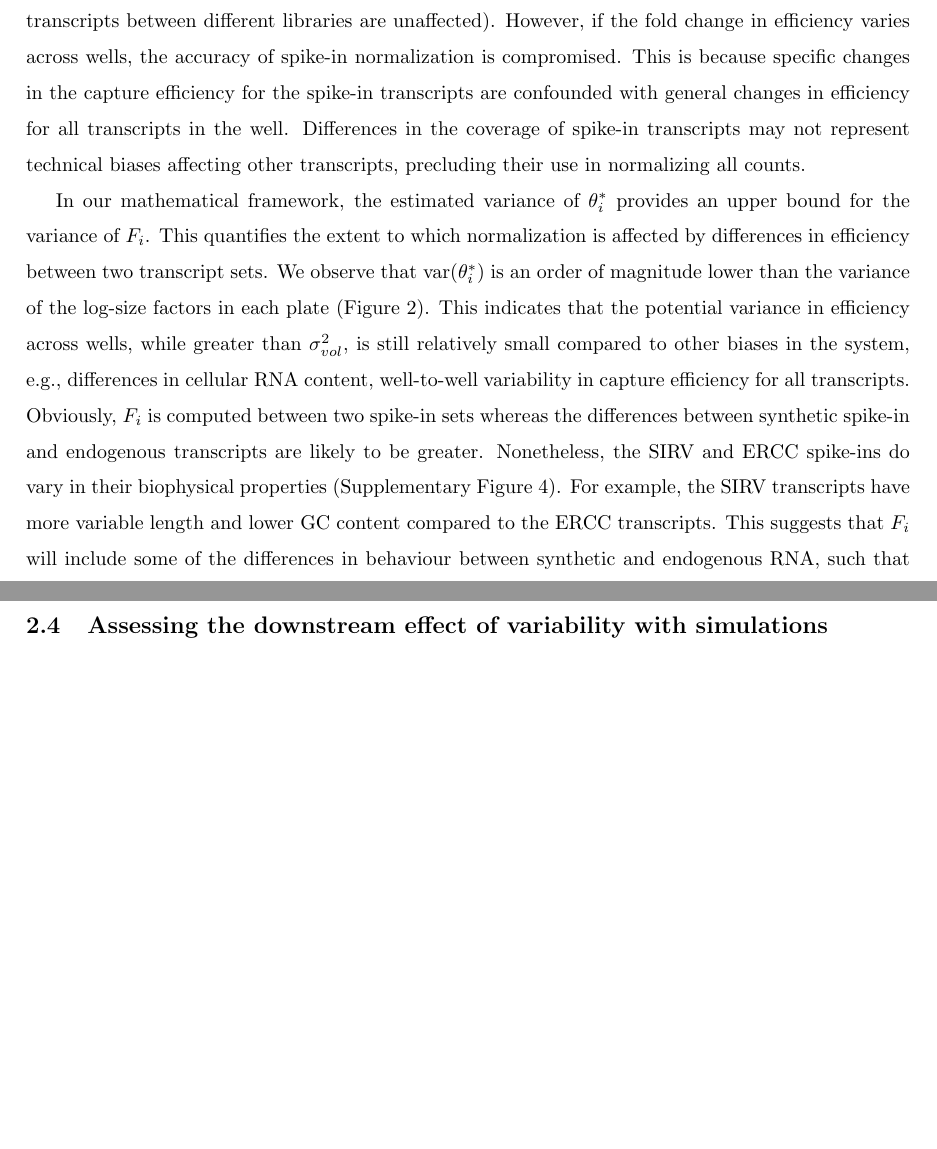
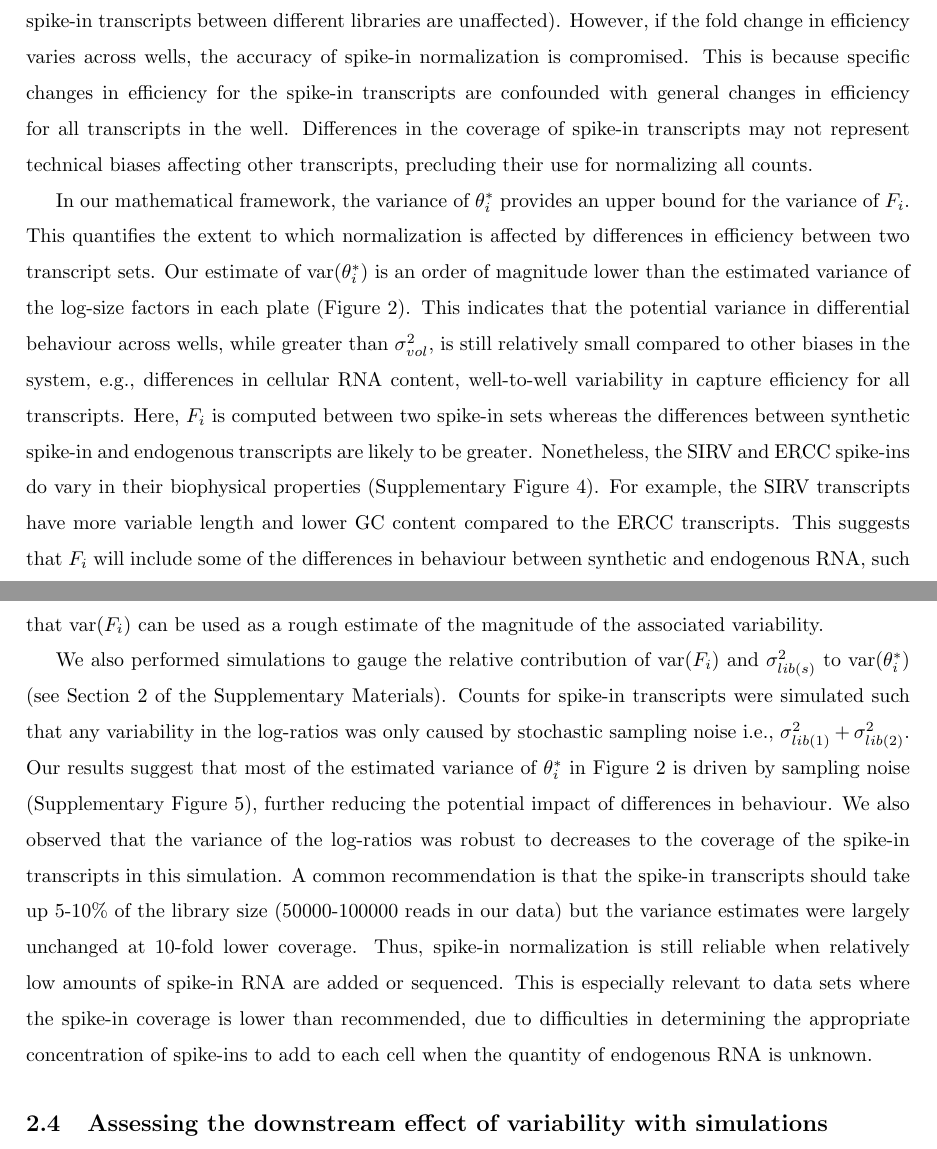
Before and after one commit to MarioniLab/SpikeIns2016, a LaTeX document (manuscript/prickle.tex): two parts of pages 8 and 9 of 22, joined at a grey line, cut so that both start at the same text, the shorter picture padded with empty space. Compiled offline with pdfLaTeX.

Commit message:
Added paragraph discussing coverage of spike-ins. Reworded capture/amplification efficiency in behaviour.

```diff
--- a/manuscript/prickle.tex
+++ b/manuscript/prickle.tex
@@ -13,9 +13,11 @@
 \newcommand{\suppfigtotals}{2}
 \newcommand{\suppfigorder}{3}
 \newcommand{\suppfigbiophys}{4}
+\newcommand{\suppfignoise}{5}
 
 \newcommand{\suppsecmath}{1}
-\newcommand{\suppsecsim}{2}
+\newcommand{\suppsecnoise}{2}
+\newcommand{\suppsecsim}{3}
 
 \newcommand{\supptabstats}{1}
 
@@ -250,17 +252,25 @@ Even when the capture efficiency differs between sets, spike-in normalization is
 Consider a situation where there is a consistent increase in efficiency in the spike-in set relative to endogenous transcripts.
 This scales up the counts for the spike-in transcripts in all libraries by the same amount, which ultimately cancels out between libraries (i.e., the log-fold changes of endogenous or spike-in transcripts between different libraries are unaffected).
 However, if the fold change in efficiency varies across wells, the accuracy of spike-in normalization is compromised.
-This is because specific changes in the capture efficiency for the spike-in transcripts are confounded with general changes in efficiency for all transcripts in the well.
-Differences in the coverage of spike-in transcripts may not represent technical biases affecting other transcripts, precluding their use in normalizing all counts.
+This is because specific changes in efficiency for the spike-in transcripts are confounded with general changes in efficiency for all transcripts in the well.
+Differences in the coverage of spike-in transcripts may not represent technical biases affecting other transcripts, precluding their use for normalizing all counts.
 
-In our mathematical framework, the estimated variance of $\theta^*_i$ provides an upper bound for the variance of $F_i$.
+In our mathematical framework, the variance of $\theta^*_i$ provides an upper bound for the variance of $F_i$.
 This quantifies the extent to which normalization is affected by differences in efficiency between two transcript sets.
-We observe that $\variance(\theta^*_i)$ is an order of magnitude lower than the variance of the log-size factors in each plate (Figure~\ref{fig:varestimates}).
-This indicates that the potential variance in efficiency across wells, while greater than $\sigma^2_{vol}$, is still relatively small compared to other biases in the system, e.g., differences in cellular RNA content, well-to-well variability in capture efficiency for all transcripts.
-Obviously, $F_i$ is computed between two spike-in sets whereas the differences between synthetic spike-in and endogenous transcripts are likely to be greater.
+Our estimate of $\variance(\theta^*_i)$ is an order of magnitude lower than the estimated variance of the log-size factors in each plate (Figure~\ref{fig:varestimates}).
+This indicates that the potential variance in differential behaviour across wells, while greater than $\sigma^2_{vol}$, is still relatively small compared to other biases in the system, e.g., differences in cellular RNA content, well-to-well variability in capture efficiency for all transcripts.
+Here, $F_i$ is computed between two spike-in sets whereas the differences between synthetic spike-in and endogenous transcripts are likely to be greater.
 Nonetheless, the SIRV and ERCC spike-ins do vary in their biophysical properties (Supplementary Figure~\suppfigbiophys{}).
 For example, the SIRV transcripts have more variable length and lower GC content compared to the ERCC transcripts.
 This suggests that $F_i$ will include some of the differences in behaviour between synthetic and endogenous RNA, such that $\variance(F_i)$ can be used as a rough estimate of the magnitude of the associated variability.
+
+We also performed simulations to gauge the relative contribution of $\variance(F_i)$ and $\sigma^2_{lib(s)}$ to $\variance(\theta^*_i)$ (see Section~\suppsecnoise{} of the Supplementary Materials).
+Counts for spike-in transcripts were simulated such that any variability in the log-ratios was only caused by stochastic sampling noise i.e., $\sigma^2_{lib(1)} + \sigma^2_{lib(2)}$.
+Our results suggest that most of the estimated variance of $\theta^*_i$ in Figure~\ref{fig:varestimates} is driven by sampling noise (Supplementary Figure~\suppfignoise{}), further reducing the potential impact of differences in behaviour.
+We also observed that the variance of the log-ratios was robust to decreases to the coverage of the spike-in transcripts in this simulation.
+A common recommendation is that the spike-in transcripts should take up 5-10\% of the library size (50000-100000 reads in our data) but the variance estimates were largely unchanged at 10-fold lower coverage.
+Thus, spike-in normalization is still reliable when relatively low amounts of spike-in RNA are added or sequenced.
+This is especially relevant to data sets where the spike-in coverage is lower than recommended, due to difficulties in determining the appropriate concentration of spike-ins to add to each cell when the quantity of endogenous RNA is unknown.
 
 \subsection{Assessing the downstream effect of variability with simulations}
 We assessed whether the results of downstream analyses using spike-in normalization were sensitive to variability in spike-in addition or behaviour.
```
Also changed, not shown: manuscript/prickle.tex (6 more changed lines).
